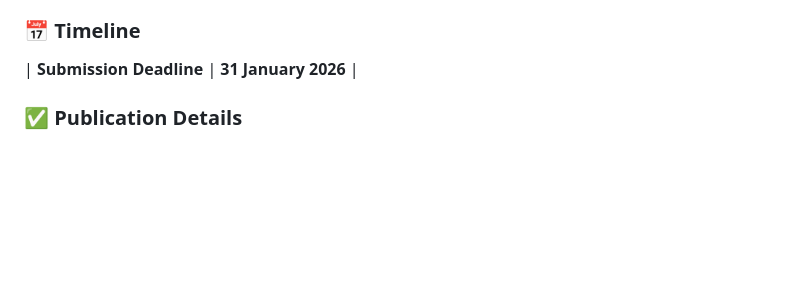
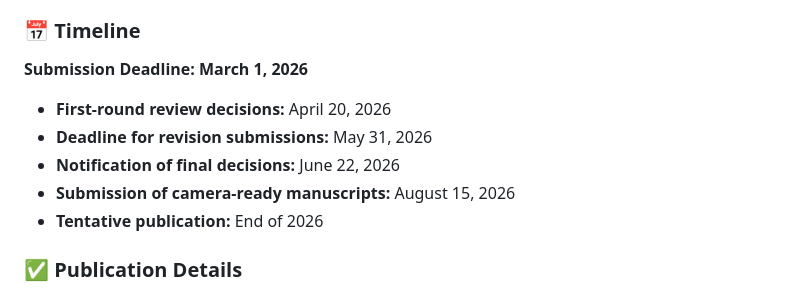
Before and after one commit to CLEAR-WS/CLEAR-WS.github.io, a Markdown page: README.md, the part around the change. Rendered like a GitHub page; blank space fills up the shorter version.

Commit message:
Update README.md
updated timeline

```diff
--- a/README.md
+++ b/README.md
@@ -174,8 +174,13 @@ Following the workshop, we are pleased to announce a **special section** in the
 
 ### 📅 Timeline
 
-| **Submission Deadline** | **31 January 2026** |
+**Submission Deadline: March 1, 2026**
 
+- **First-round review decisions:** April 20, 2026
+- **Deadline for revision submissions:** May 31, 2026
+- **Notification of final decisions:** June 22, 2026
+- **Submission of camera-ready manuscripts:** August 15, 2026
+- **Tentative publication:** End of 2026
 
 ### ✅ Publication Details
 
```
